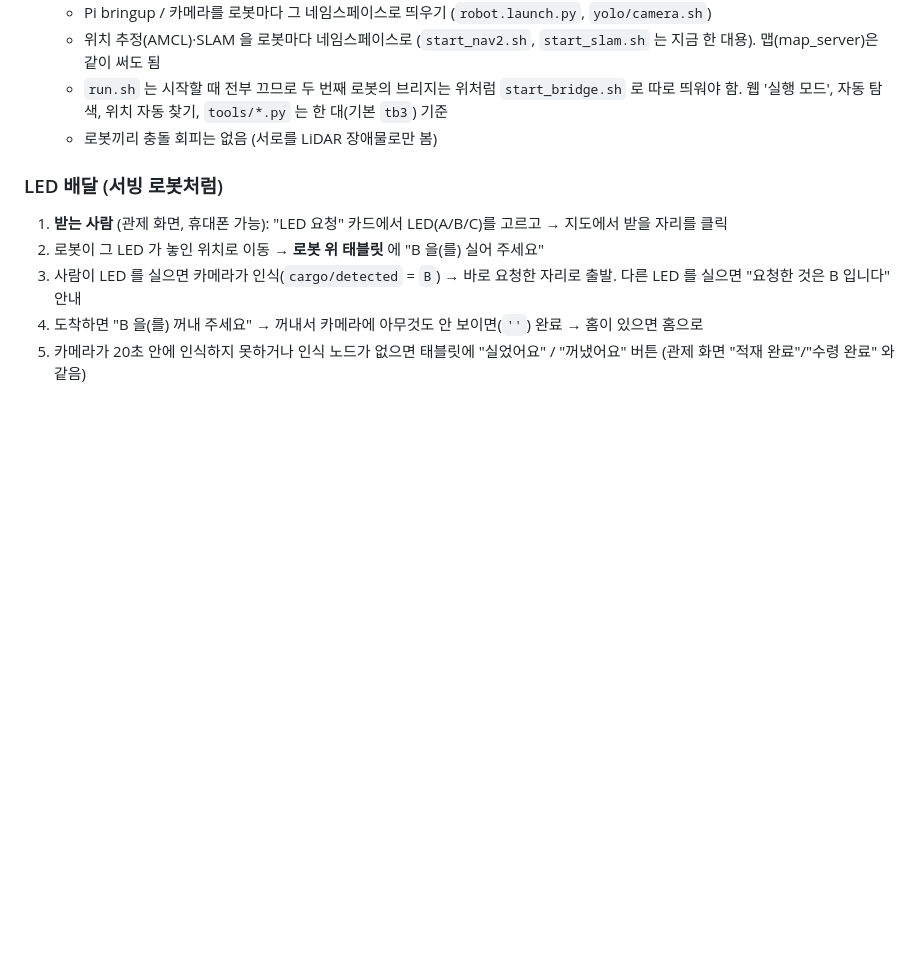
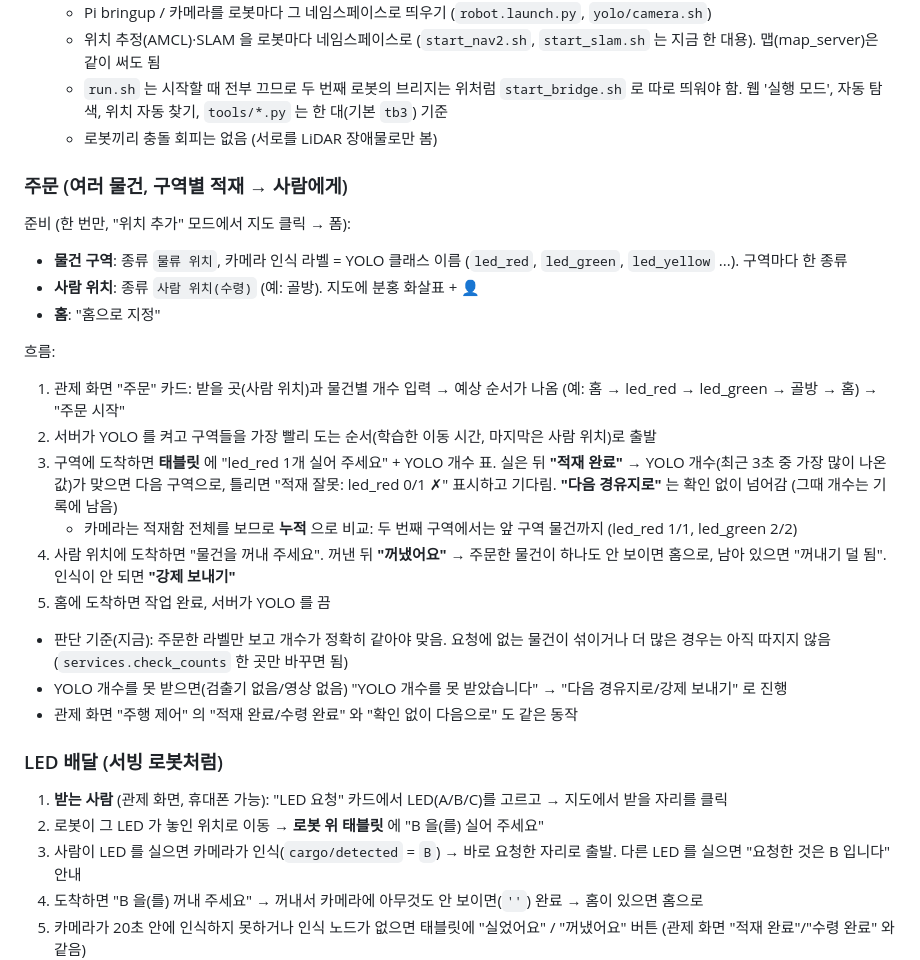
Before and after one commit to pi-lee-lee/team_project2, a Markdown page: README.md, the part around the change. Drawn GitHub-style; blank space fills up the shorter version.

Commit message:
문서: 주문 흐름 사용법(README), 작업 기록(STATUS), 구조(CLAUDE.md)
Co-Authored-By: Claude Opus 5.5 <noreply@anthropic.com>

```diff
--- a/README.md
+++ b/README.md
@@ -247,6 +247,29 @@ SIGINT → SIGTERM → SIGKILL 순서로 보내고 남은 프로세스가 없는
     자동 탐색, 위치 자동 찾기, `tools/*.py` 는 한 대(기본 `tb3`) 기준
   - 로봇끼리 충돌 회피는 없음 (서로를 LiDAR 장애물로만 봄)
 
+### 주문 (여러 물건, 구역별 적재 → 사람에게)
+
+준비 (한 번만, "위치 추가" 모드에서 지도 클릭 → 폼):
+- **물건 구역**: 종류 `물류 위치`, 카메라 인식 라벨 = YOLO 클래스 이름 (`led_red`, `led_green`, `led_yellow` ...). 구역마다 한 종류
+- **사람 위치**: 종류 `사람 위치(수령)` (예: 골방). 지도에 분홍 화살표 + 👤
+- **홈**: "홈으로 지정"
+
+흐름:
+1. 관제 화면 "주문" 카드: 받을 곳(사람 위치)과 물건별 개수 입력 → 예상 순서가 나옴 (예: 홈 → led_red → led_green → 골방 → 홈) → "주문 시작"
+2. 서버가 YOLO 를 켜고 구역들을 가장 빨리 도는 순서(학습한 이동 시간, 마지막은 사람 위치)로 출발
+3. 구역에 도착하면 **태블릿** 에 "led_red 1개 실어 주세요" + YOLO 개수 표. 실은 뒤 **"적재 완료"** →
+   YOLO 개수(최근 3초 중 가장 많이 나온 값)가 맞으면 다음 구역으로, 틀리면 "적재 잘못: led_red 0/1 ✗" 표시하고 기다림.
+   **"다음 경유지로"** 는 확인 없이 넘어감 (그때 개수는 기록에 남음)
+   - 카메라는 적재함 전체를 보므로 **누적** 으로 비교: 두 번째 구역에서는 앞 구역 물건까지 (led_red 1/1, led_green 2/2)
+4. 사람 위치에 도착하면 "물건을 꺼내 주세요". 꺼낸 뒤 **"꺼냈어요"** → 주문한 물건이 하나도 안 보이면 홈으로, 남아 있으면 "꺼내기 덜 됨".
+   인식이 안 되면 **"강제 보내기"**
+5. 홈에 도착하면 작업 완료, 서버가 YOLO 를 끔
+
+- 판단 기준(지금): 주문한 라벨만 보고 개수가 정확히 같아야 맞음. 요청에 없는 물건이 섞이거나 더 많은 경우는 아직 따지지 않음
+  (`services.check_counts` 한 곳만 바꾸면 됨)
+- YOLO 개수를 못 받으면(검출기 없음/영상 없음) "YOLO 개수를 못 받았습니다" → "다음 경유지로/강제 보내기" 로 진행
+- 관제 화면 "주행 제어" 의 "적재 완료/수령 완료" 와 "확인 없이 다음으로" 도 같은 동작
+
 ### LED 배달 (서빙 로봇처럼)
 
 1. **받는 사람** (관제 화면, 휴대폰 가능): "LED 요청" 카드에서 LED(A/B/C)를 고르고 → 지도에서 받을 자리를 클릭
```
Also changed, not shown: CLAUDE.md (+1 -0 lines), STATUS.md (+14 -0 lines).
